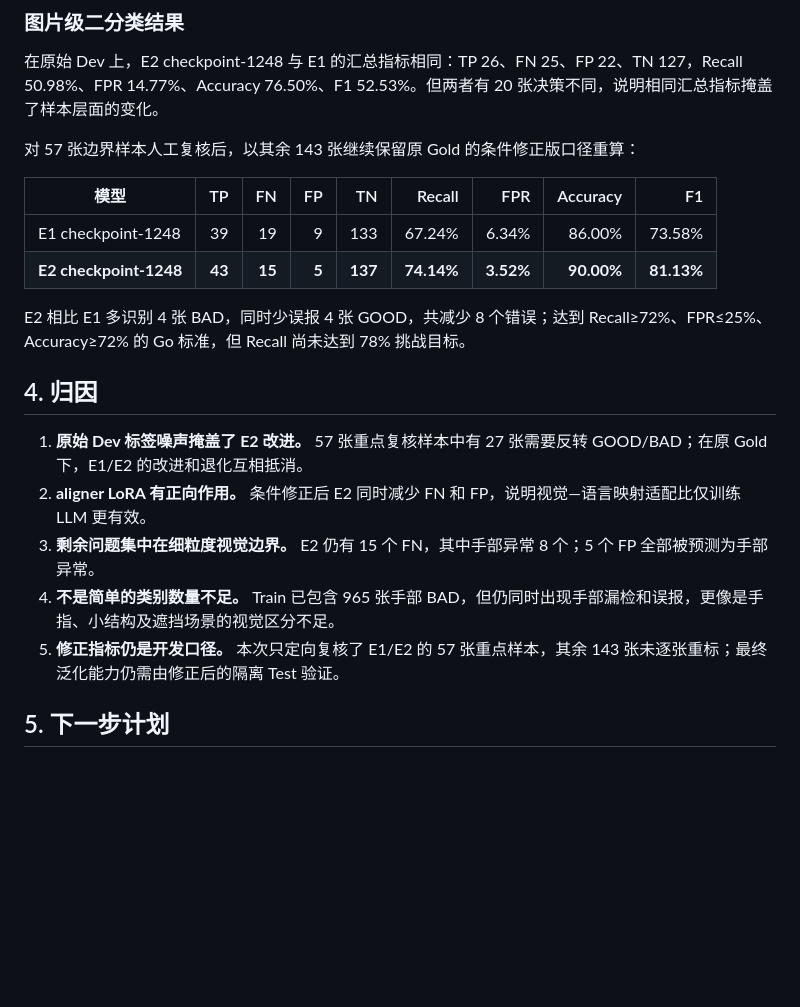
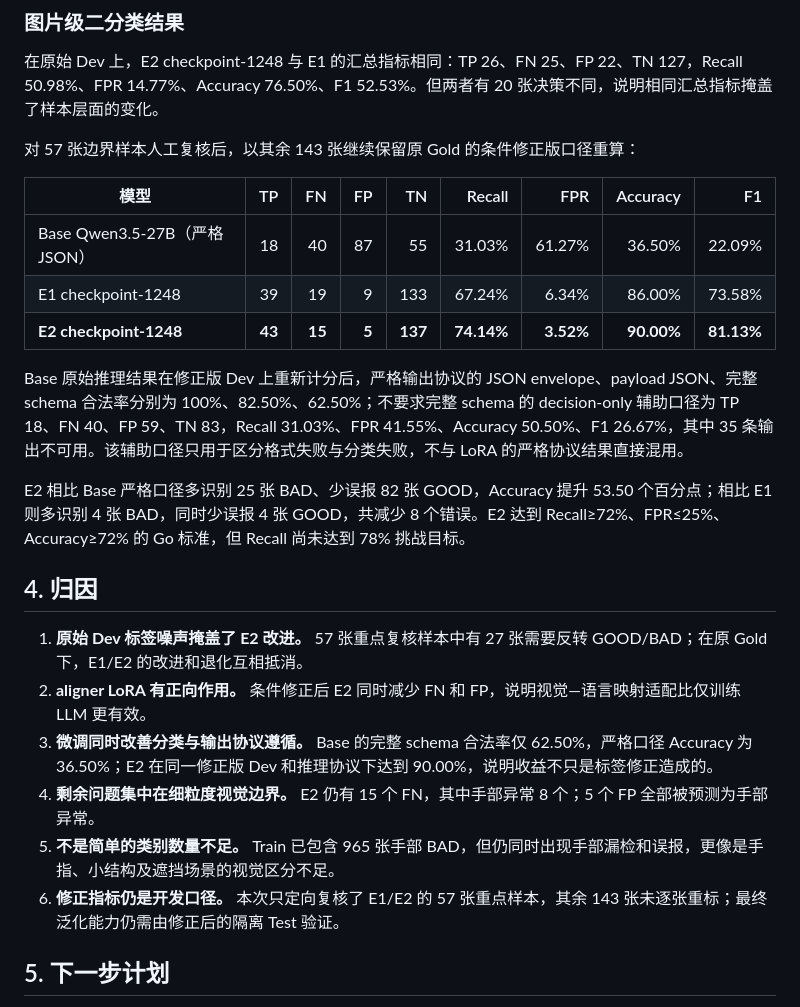
Before and after one commit to IcelandBee/sft, a Markdown page: docs/experiments/2026-07-22-e2-aligner-lora-training-report.md, the part around the change. GitHub-like rendering; blank space fills up the shorter version.

Commit message:
docs: add Base metrics after Dev adjudication

```diff
--- a/docs/experiments/2026-07-22-e2-aligner-lora-training-report.md
+++ b/docs/experiments/2026-07-22-e2-aligner-lora-training-report.md
@@ -52,18 +52,22 @@ User prompt：
 
 | 模型 | TP | FN | FP | TN | Recall | FPR | Accuracy | F1 |
 |---|---:|---:|---:|---:|---:|---:|---:|---:|
+| Base Qwen3.5-27B（严格 JSON） | 18 | 40 | 87 | 55 | 31.03% | 61.27% | 36.50% | 22.09% |
 | E1 checkpoint-1248 | 39 | 19 | 9 | 133 | 67.24% | 6.34% | 86.00% | 73.58% |
 | **E2 checkpoint-1248** | **43** | **15** | **5** | **137** | **74.14%** | **3.52%** | **90.00%** | **81.13%** |
 
-E2 相比 E1 多识别 4 张 BAD，同时少误报 4 张 GOOD，共减少 8 个错误；达到 Recall≥72%、FPR≤25%、Accuracy≥72% 的 Go 标准，但 Recall 尚未达到 78% 挑战目标。
+Base 原始推理结果在修正版 Dev 上重新计分后，严格输出协议的 JSON envelope、payload JSON、完整 schema 合法率分别为 100%、82.50%、62.50%；不要求完整 schema 的 decision-only 辅助口径为 TP 18、FN 40、FP 59、TN 83，Recall 31.03%、FPR 41.55%、Accuracy 50.50%、F1 26.67%，其中 35 条输出不可用。该辅助口径只用于区分格式失败与分类失败，不与 LoRA 的严格协议结果直接混用。
+
+E2 相比 Base 严格口径多识别 25 张 BAD、少误报 82 张 GOOD，Accuracy 提升 53.50 个百分点；相比 E1 则多识别 4 张 BAD，同时少误报 4 张 GOOD，共减少 8 个错误。E2 达到 Recall≥72%、FPR≤25%、Accuracy≥72% 的 Go 标准，但 Recall 尚未达到 78% 挑战目标。
 
 ## 4. 归因
 
 1. **原始 Dev 标签噪声掩盖了 E2 改进。** 57 张重点复核样本中有 27 张需要反转 GOOD/BAD；在原 Gold 下，E1/E2 的改进和退化互相抵消。
 2. **aligner LoRA 有正向作用。** 条件修正后 E2 同时减少 FN 和 FP，说明视觉—语言映射适配比仅训练 LLM 更有效。
-3. **剩余问题集中在细粒度视觉边界。** E2 仍有 15 个 FN，其中手部异常 8 个；5 个 FP 全部被预测为手部异常。
-4. **不是简单的类别数量不足。** Train 已包含 965 张手部 BAD，但仍同时出现手部漏检和误报，更像是手指、小结构及遮挡场景的视觉区分不足。
-5. **修正指标仍是开发口径。** 本次只定向复核了 E1/E2 的 57 张重点样本，其余 143 张未逐张重标；最终泛化能力仍需由修正后的隔离 Test 验证。
+3. **微调同时改善分类与输出协议遵循。** Base 的完整 schema 合法率仅 62.50%，严格口径 Accuracy 为 36.50%；E2 在同一修正版 Dev 和推理协议下达到 90.00%，说明收益不只是标签修正造成的。
+4. **剩余问题集中在细粒度视觉边界。** E2 仍有 15 个 FN，其中手部异常 8 个；5 个 FP 全部被预测为手部异常。
+5. **不是简单的类别数量不足。** Train 已包含 965 张手部 BAD，但仍同时出现手部漏检和误报，更像是手指、小结构及遮挡场景的视觉区分不足。
+6. **修正指标仍是开发口径。** 本次只定向复核了 E1/E2 的 57 张重点样本，其余 143 张未逐张重标；最终泛化能力仍需由修正后的隔离 Test 验证。
 
 ## 5. 下一步计划
 
```
Also changed, not shown: docs/experiments/2026-07-22-dev-label-review-record.md (+5 -1 lines).
